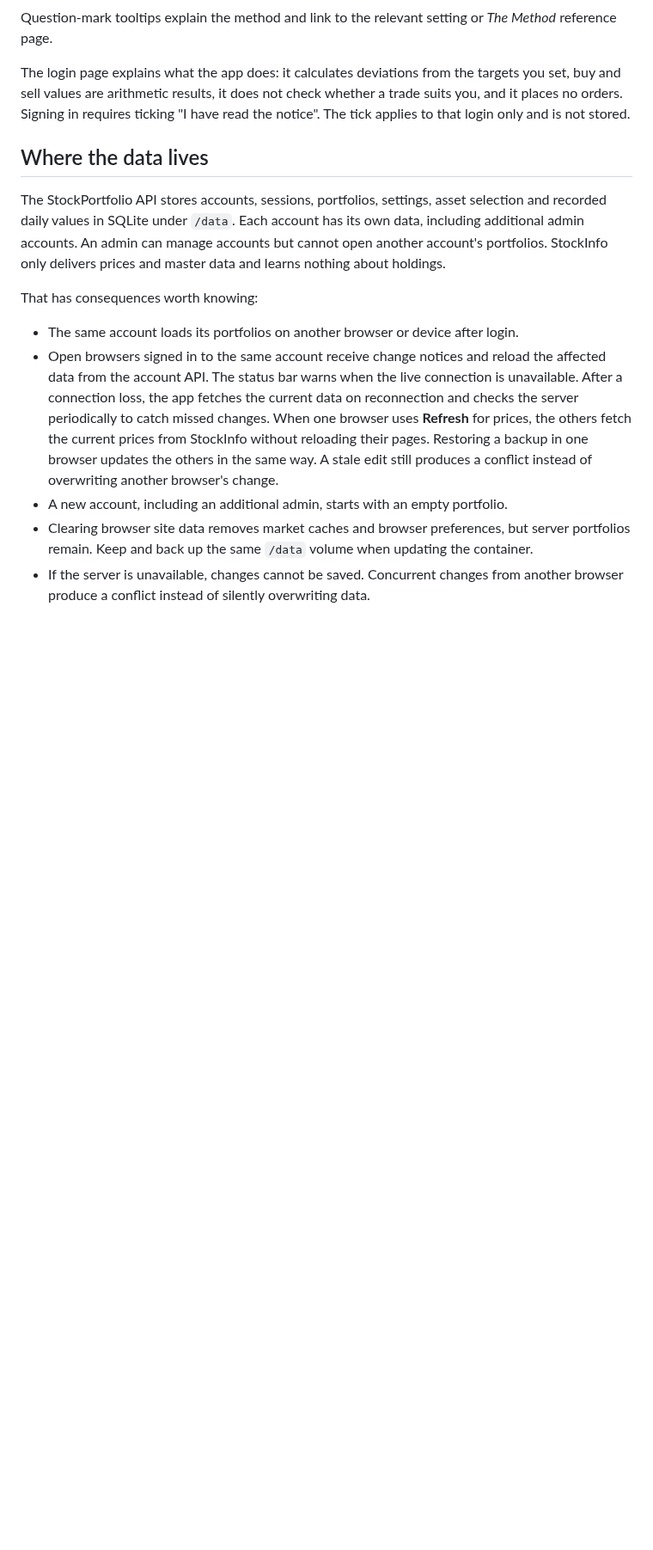
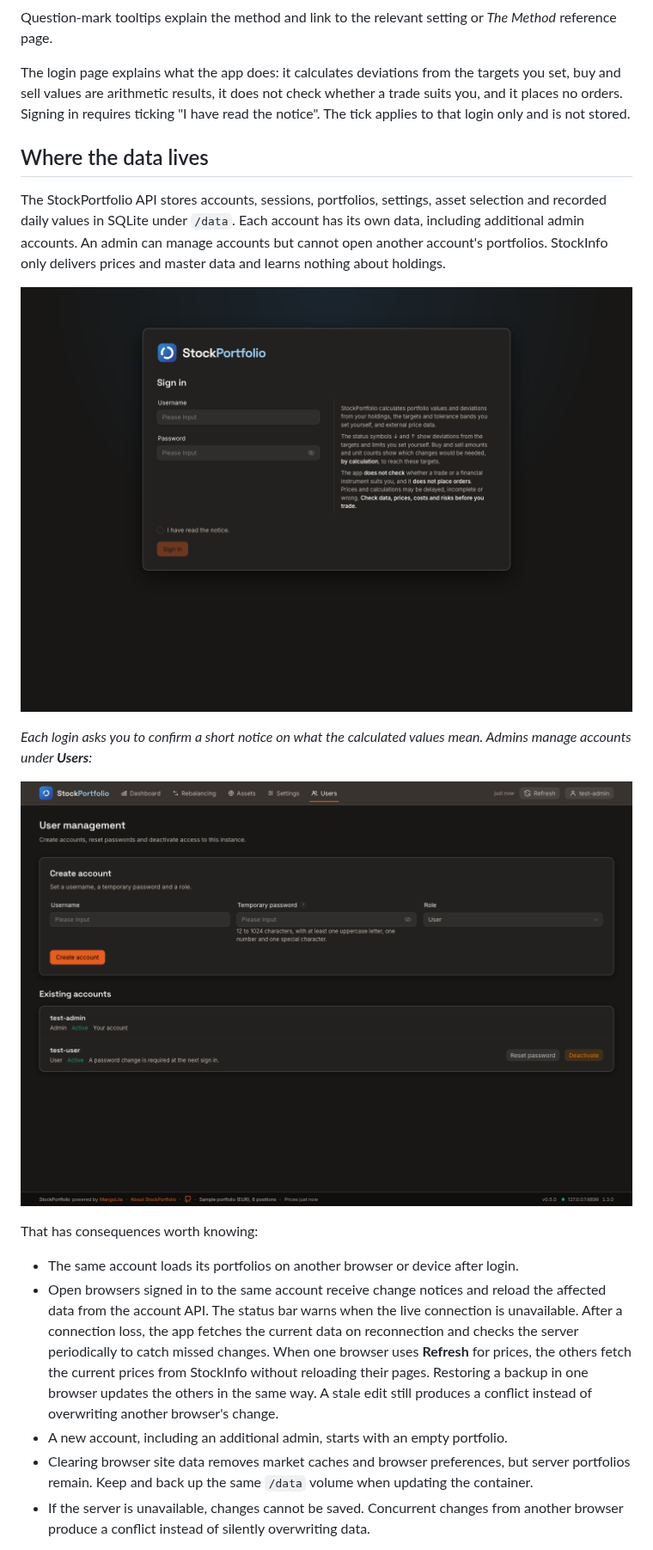
Before and after one commit to MikeMitterer/stockportfolio, a Markdown page: README.md, the part around one of its changes. Shown at 86% size. GitHub-like rendering; pictures changed too: docs/images/login.png (added), docs/images/user-admin.png (added); blank space fills up the shorter version.

```diff
--- a/README.md
+++ b/README.md
@@ -265,6 +272,13 @@ selection and recorded daily values in SQLite under `/data`. Each account has
 its own data, including additional admin accounts. An admin can manage accounts
 but cannot open another account's portfolios. StockInfo only delivers prices
 and master data and learns nothing about holdings.
+
+![Login with notice and confirmation](docs/images/login.png)
+
+_Each login asks you to confirm a short notice on what the calculated values
+mean. Admins manage accounts under **Users**:_
+
+![User management](docs/images/user-admin.png)
 
 That has consequences worth knowing:
 
```
Also changed, not shown: other parts of README.md (+21 -2 lines), docker/README.md (+7 -2 lines), docs/images/dashboard.png, docs/images/drilldown.png, docs/images/rebalancing.png, docs/images/settings-calculation.png, 2 other files.
